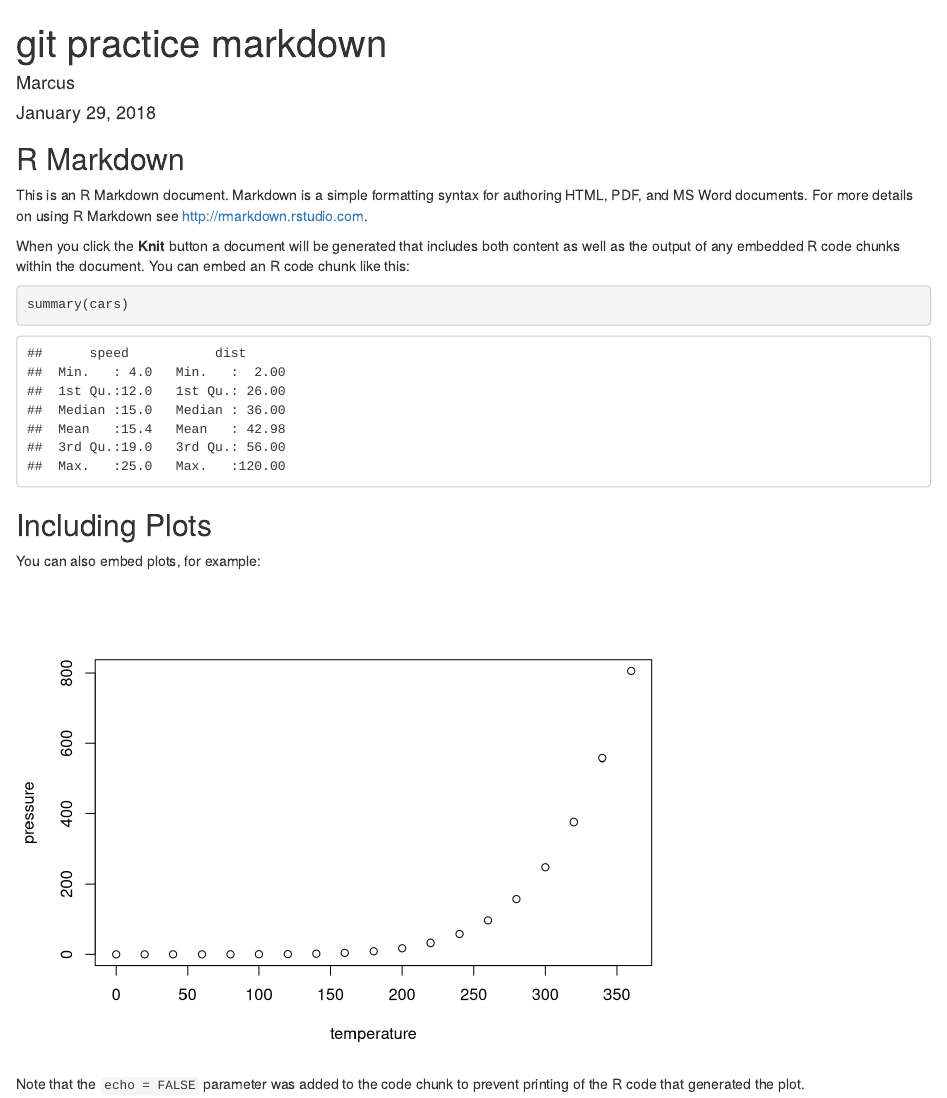
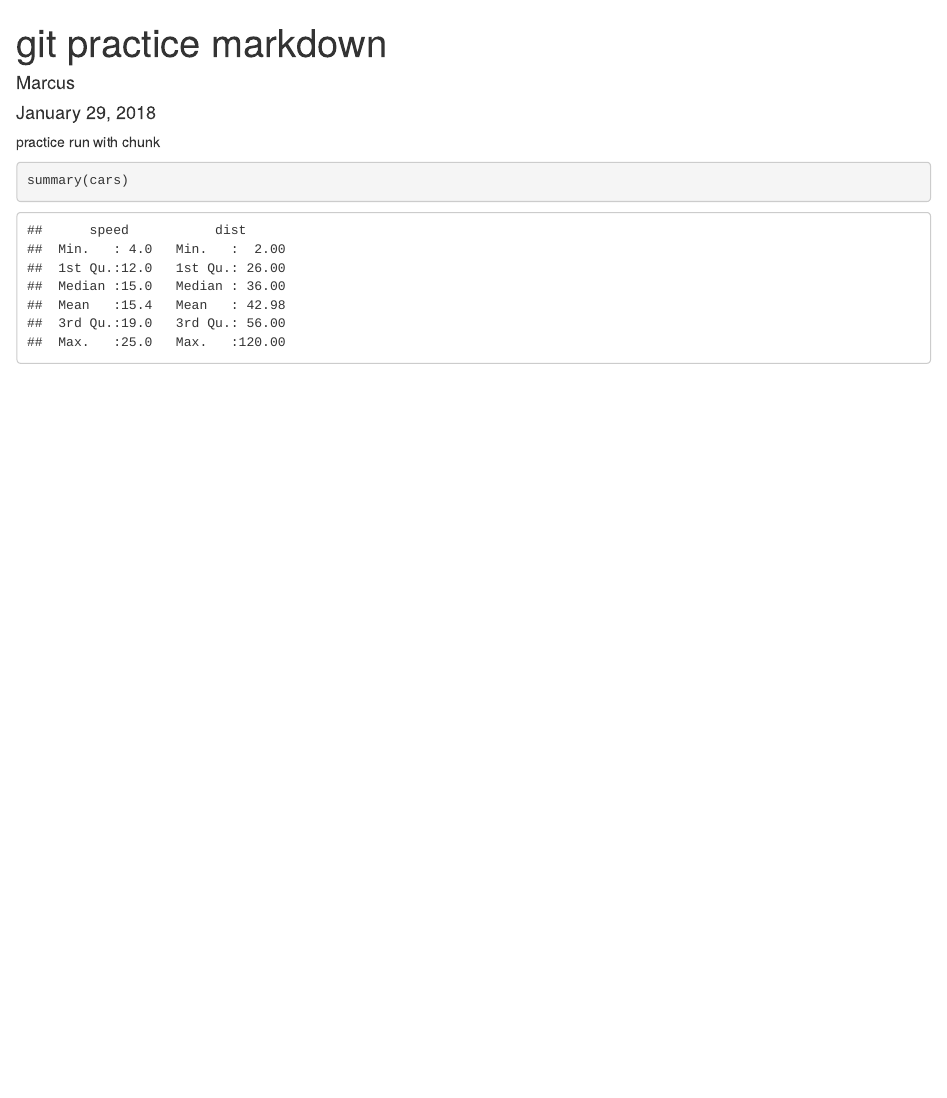
Before and after one commit to macaulma/newrepo, an R Markdown document (git_practice_markdown.Rmd): the page in a window 1100 px wide, from its top. Rendered offline with R 4.5, knitr and Pandoc, with nearby package versions.

Commit message:
"another commit"

````diff
--- a/git_practice_markdown.Rmd
+++ b/git_practice_markdown.Rmd
@@ -10,23 +12,4 @@ output:
-```{r setup, include=FALSE}
-knitr::opts_chunk$set(echo = TRUE)
-```
-
-## R Markdown
-
-This is an R Markdown document. Markdown is a simple formatting syntax for authoring HTML, PDF, and MS Word documents. For more details on using R Markdown see <http://rmarkdown.rstudio.com>.
-
-When you click the **Knit** button a document will be generated that includes both content as well as the output of any embedded R code chunks within the document. You can embed an R code chunk like this:
-
-```{r cars}
+practice run with chunk
+```{r}
 summary(cars)
 ```
-
-## Including Plots
-
-You can also embed plots, for example:
-
-```{r pressure, echo=FALSE}
-plot(pressure)
-```
-
-Note that the `echo = FALSE` parameter was added to the code chunk to prevent printing of the R code that generated the plot.
````
Also changed, not shown: git_practice_markdown.html, git_practice_markdown.Rmd (4 more changed lines).
